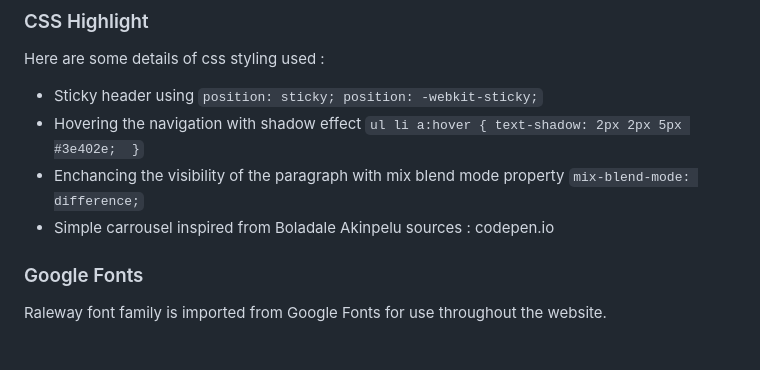
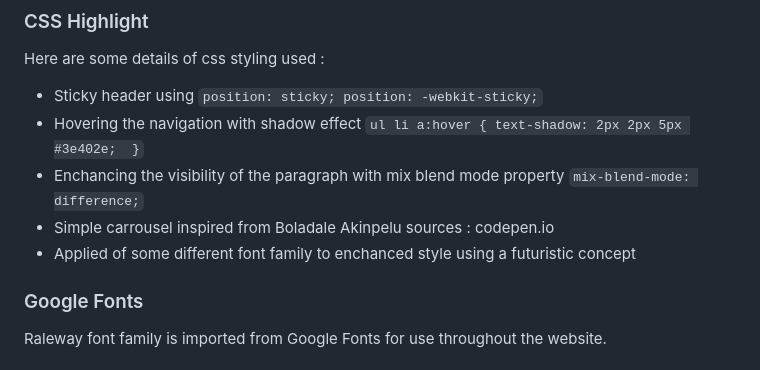
Before and after one commit to Putuarya28/milestones1-module1, a Markdown page: readme.md, the part around the change. Drawn GitHub-style.

```diff
--- a/readme.md
+++ b/readme.md
@@ -72,6 +72,7 @@ Here are some details of css styling used :
   }`
 - Enchancing the visibility of the paragraph with mix blend mode property `mix-blend-mode: difference;`
 - Simple carrousel inspired from Boladale Akinpelu sources : codepen.io
+- Applied of some different font family to enchanced style using a futuristic concept
 
 ### Google Fonts
 Raleway font family is imported from Google Fonts for use throughout the website.
```
